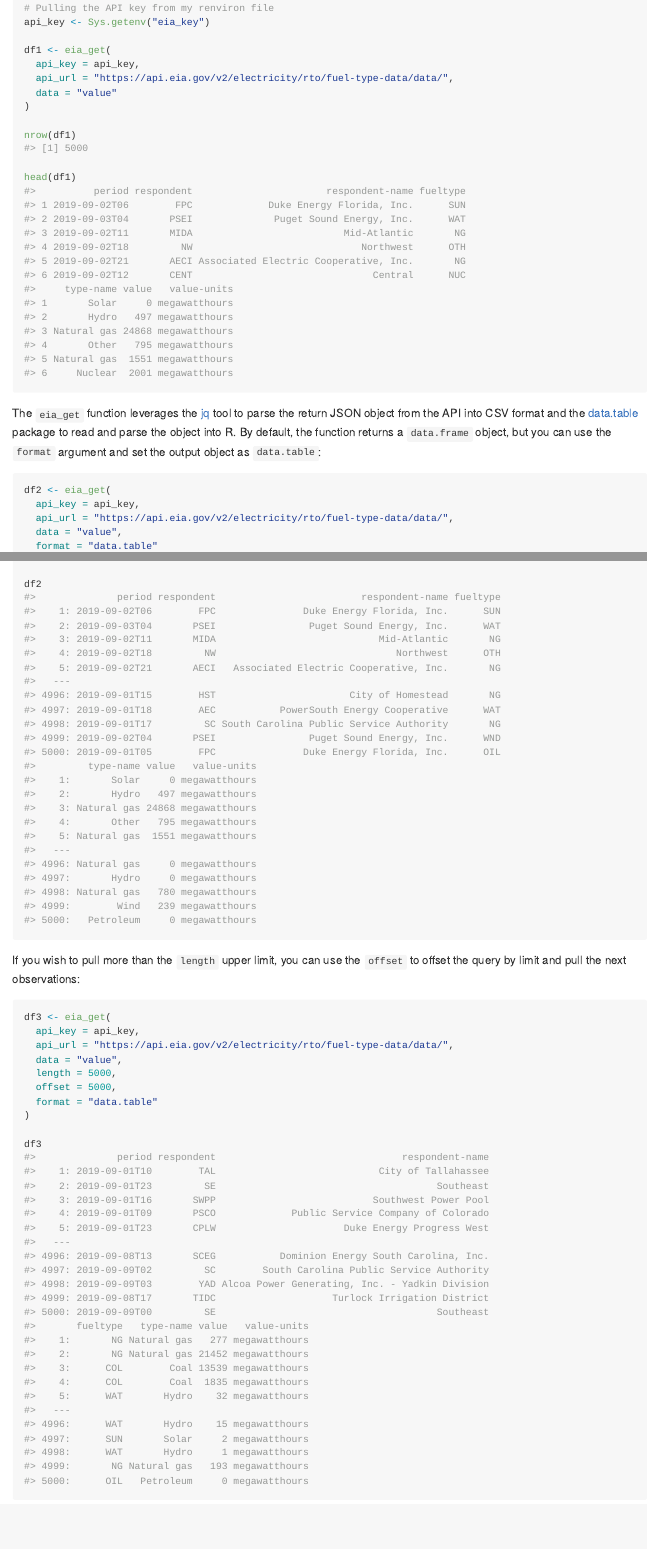
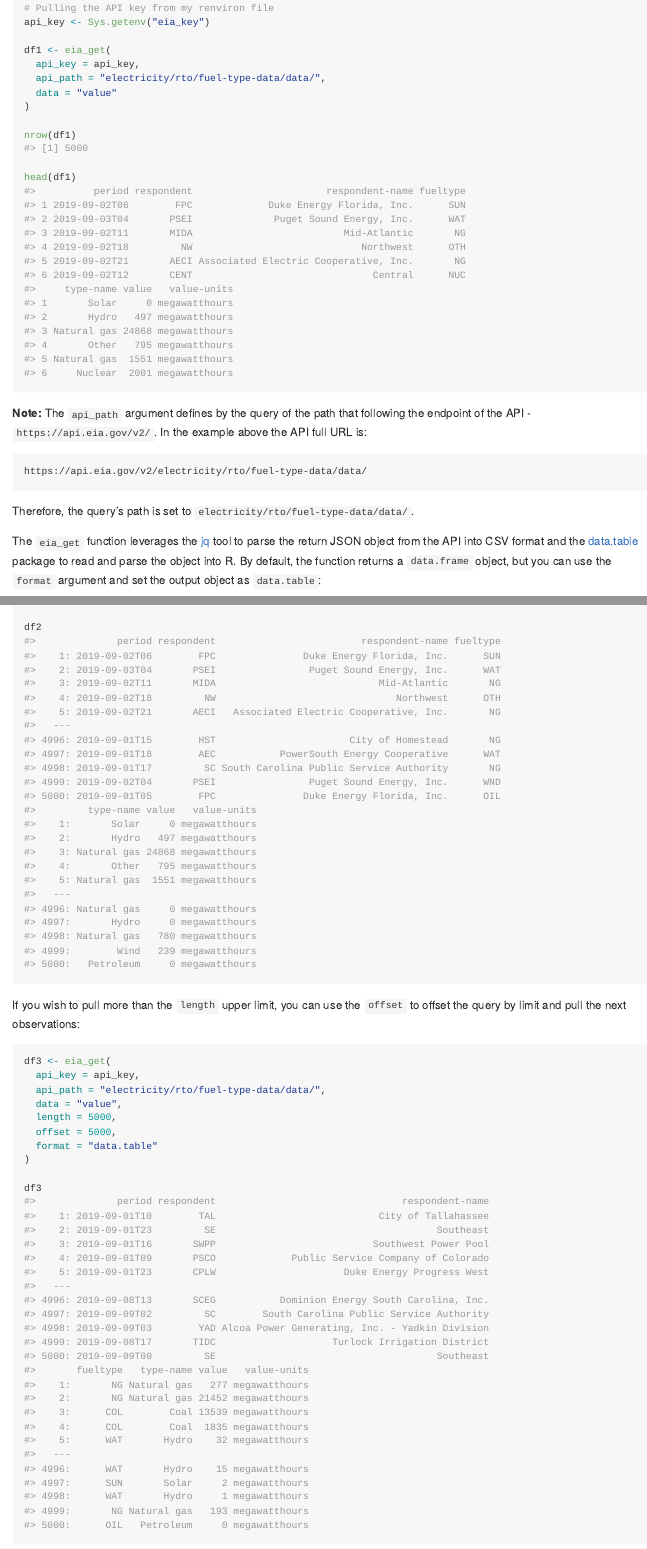
Before and after one commit to RamiKrispin/EIAapi, an R Markdown document (README.Rmd): the page in a window 1100 px wide, from 1570 px down, and a second part further down, joined at a grey line. The pictures show the output file README.md that the author committed with the source, drawn offline in the style of GitHub; badge pictures from the web are left out.

Commit message:
update the readme with the changes

````diff
--- a/README.Rmd
+++ b/README.Rmd
@@ -103,7 +103,7 @@ api_key <- Sys.getenv("eia_key")
 
 df1 <- eia_get(
   api_key = api_key,
-  api_url = "https://api.eia.gov/v2/electricity/rto/fuel-type-data/data/",
+  api_path = "electricity/rto/fuel-type-data/data/",
   data = "value"
 )
 
@@ -112,12 +112,21 @@ nrow(df1)
 head(df1)
 ```
 
+**Note:** The `api_path` argument defines by the query of the path that following the endpoint of the API - `https://api.eia.gov/v2/`. In the example above the API full URL is:
+
+``` HTML
+https://api.eia.gov/v2/electricity/rto/fuel-type-data/data/
+```
+
+Therefore, the query's path is set to `electricity/rto/fuel-type-data/data/`.
+
+
 The `eia_get` function leverages the [jq](https://stedolan.github.io/jq/) tool to parse the return JSON object from the API into CSV format and the [data.table](https://CRAN.R-project.org/package=data.table) package to read and parse the object into R. By default, the function returns a `data.frame` object, but you can use the `format` argument and set the output object as `data.table`:
 
 ```{r}
 df2 <- eia_get(
   api_key = api_key,
-  api_url = "https://api.eia.gov/v2/electricity/rto/fuel-type-data/data/",
+  api_path = "electricity/rto/fuel-type-data/data/",
   data = "value",
   format = "data.table"
 )
@@ -131,7 +140,7 @@ If you wish to pull more than the `length` upper limit, you can use the `offset`
 ```{r}
 df3 <- eia_get(
   api_key = api_key,
-  api_url = "https://api.eia.gov/v2/electricity/rto/fuel-type-data/data/",
+  api_path = "electricity/rto/fuel-type-data/data/",
   data = "value",
   length = 5000,
   offset = 5000,
````
Also changed, not shown: README.md, README.Rmd (4 more changed lines).
